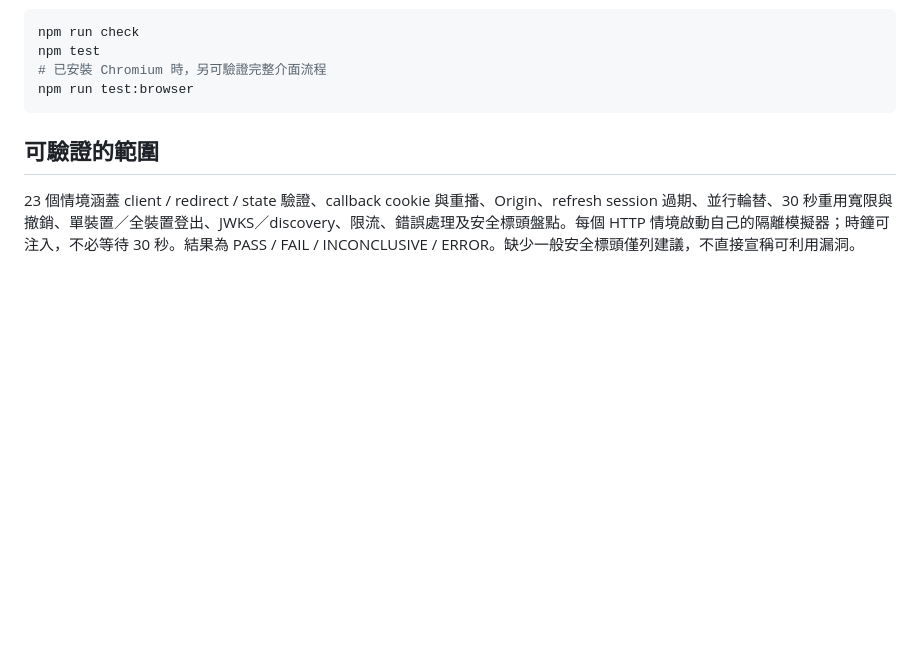
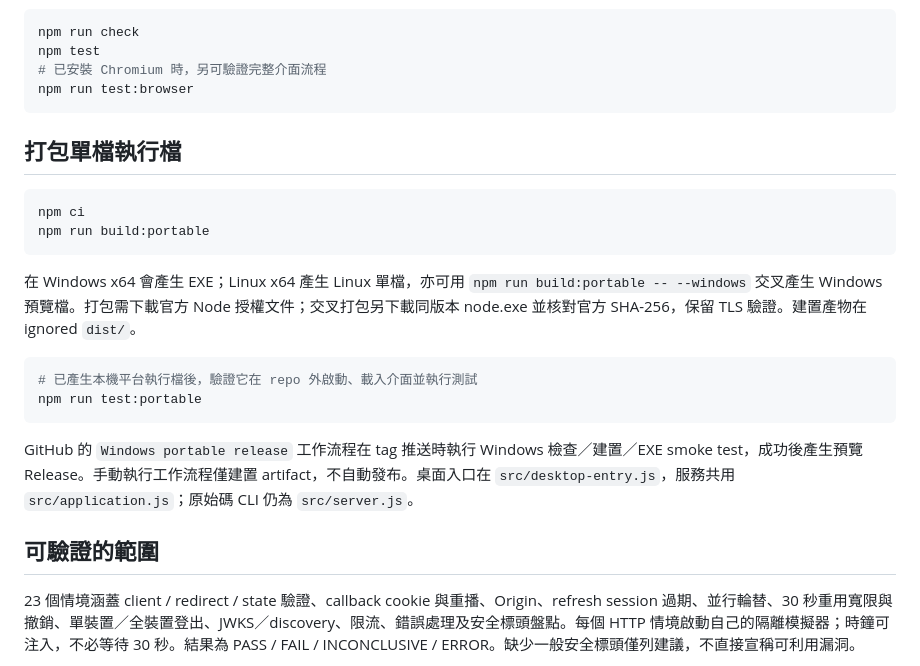
Before and after one commit to Ciren22007524/OAuth-Security-Testing-Dashboard, a Markdown page: README.md, the part around one of its changes. GitHub-like rendering; blank space fills up the shorter version.

````diff
--- a/README.md
+++ b/README.md
@@ -22,6 +32,22 @@ npm test
 # 已安裝 Chromium 時，另可驗證完整介面流程
 npm run test:browser
 ```
+
+## 打包單檔執行檔
+
+```sh
+npm ci
+npm run build:portable
+```
+
+在 Windows x64 會產生 EXE；Linux x64 產生 Linux 單檔，亦可用 `npm run build:portable -- --windows` 交叉產生 Windows 預覽檔。打包需下載官方 Node 授權文件；交叉打包另下載同版本 node.exe 並核對官方 SHA-256，保留 TLS 驗證。建置產物在 ignored `dist/`。
+
+```sh
+# 已產生本機平台執行檔後，驗證它在 repo 外啟動、載入介面並執行測試
+npm run test:portable
+```
+
+GitHub 的 `Windows portable release` 工作流程在 tag 推送時執行 Windows 檢查／建置／EXE smoke test，成功後產生預覽 Release。手動執行工作流程僅建置 artifact，不自動發布。桌面入口在 `src/desktop-entry.js`，服務共用 `src/application.js`；原始碼 CLI 仍為 `src/server.js`。
 
 ## 可驗證的範圍
 
````
Also changed, not shown: other parts of README.md (+11 -1 lines), docs/ENVIRONMENTS.md (+1 -0 lines), docs/screenshots/portable-ui.png (added), 1 other file.
